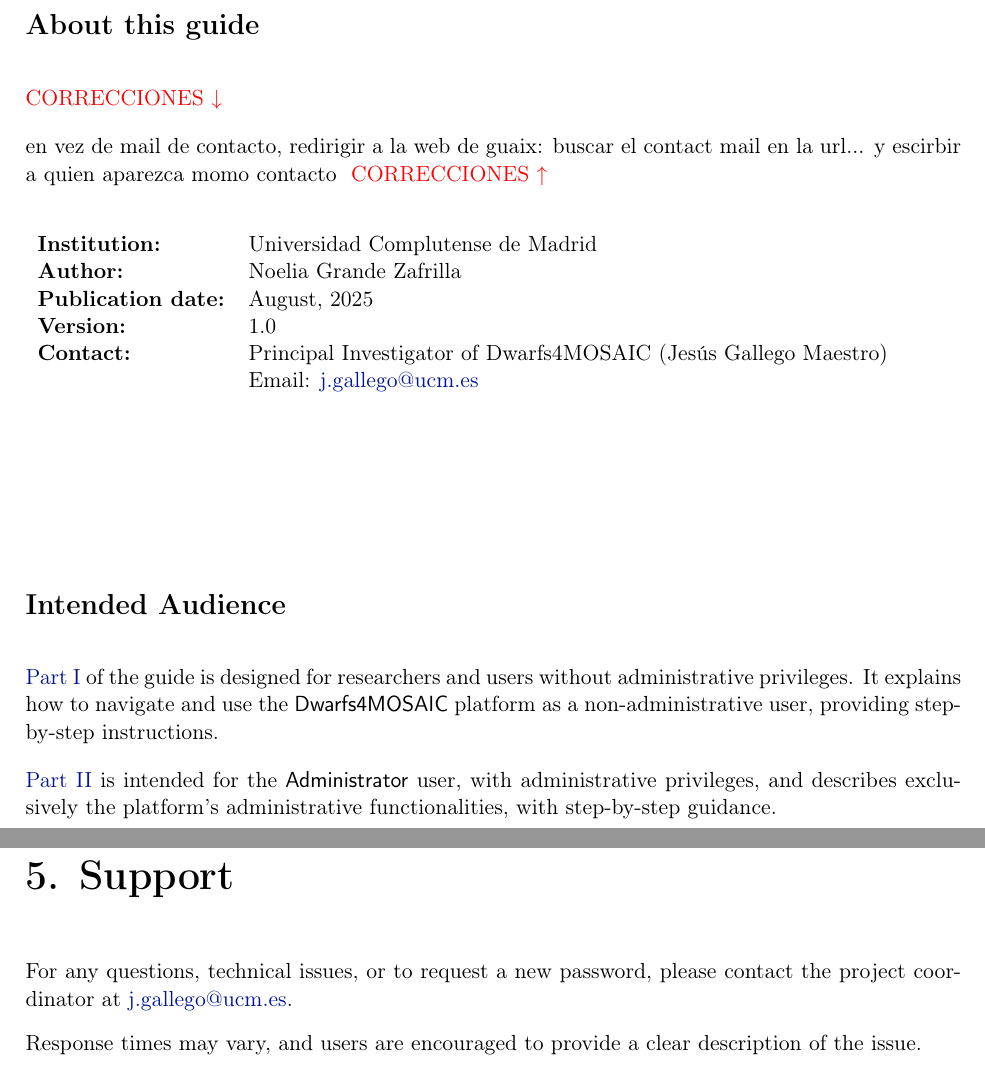
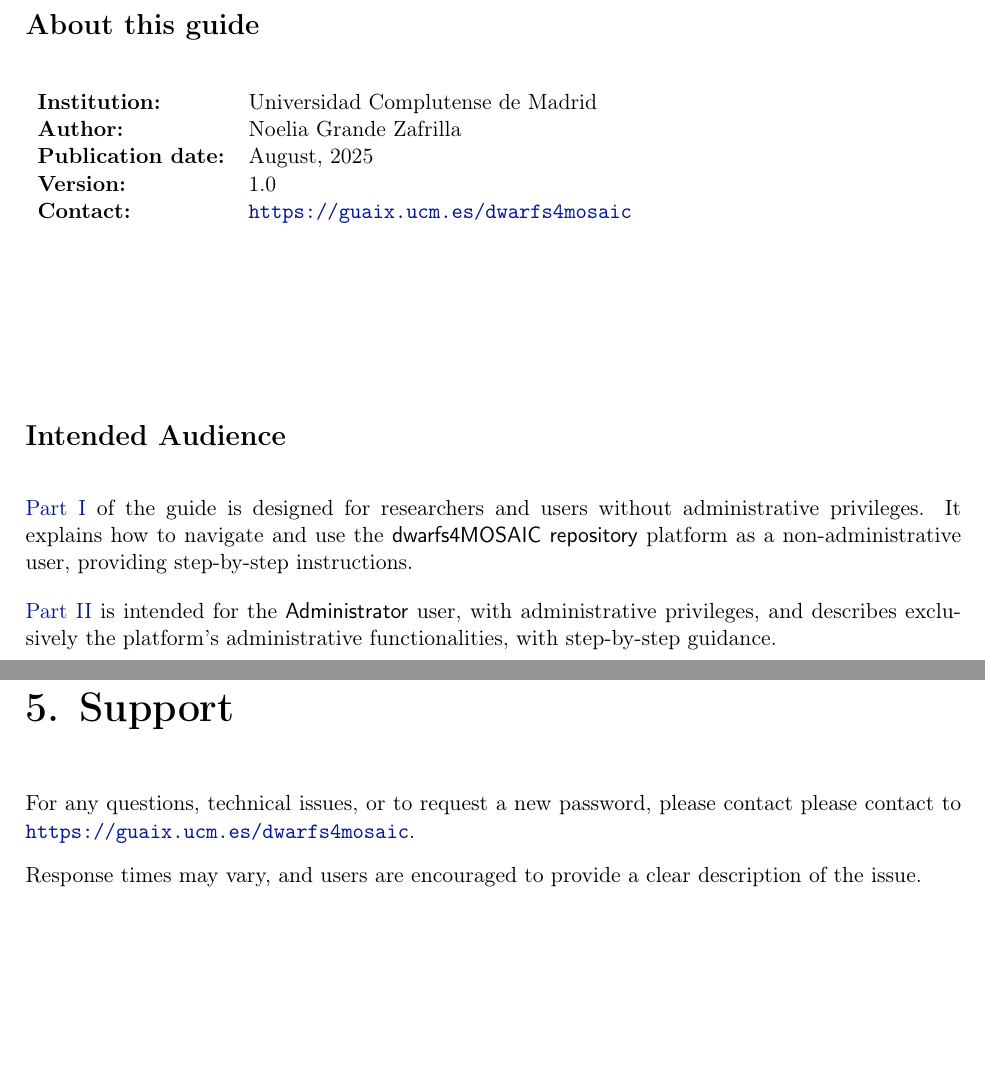
Before and after one commit to noeliagrande/Dwarfs4MOSAIC-guide, a LaTeX document (code/dwarfs4mosaic_Quick_Start_Guide.tex, which reads code/part_user.tex, code/preamble.tex): two parts of pages 2 and 10 of 35, joined at a grey line, cut so that both start at the same text, the shorter picture padded with empty space. Compiled offline with pdfLaTeX.

Commit message:
The mail contact is replaced by the project url.

```diff
--- a/code/dwarfs4mosaic_Quick_Start_Guide.tex
+++ b/code/dwarfs4mosaic_Quick_Start_Guide.tex
@@ -5,12 +5,13 @@
 % Project info
 
 \newcommand{\project}{\textsf{Dwarfs4MOSAIC}\xspace}
-\newcommand{\prjInstitution}{Universidad Complutense de Madrid}
-\newcommand{\prjAuthor}{Noelia Grande Zafrilla}
-\newcommand{\prjPubDate}{August, 2025} % \newcommand{\prjPubDate}{\today}
-\newcommand{\prjVersion}{1.0}
-\newcommand{\prjContact}{Principal Investigator of Dwarfs4MOSAIC (Jesús Gallego Maestro)}
-\newcommand{\prjMail}{j.gallego@ucm.es}
+\newcommand{\prjInstitution}{Universidad Complutense de Madrid\xspace}
+\newcommand{\prjAuthor}{Noelia Grande Zafrilla\xspace}
+\newcommand{\prjPubDate}{August, 2025\xspace} % \newcommand{\prjPubDate}{\today}
+\newcommand{\prjVersion}{1.0\xspace}
+%\newcommand{\prjContact}{Principal Investigator of Dwarfs4MOSAIC (Jesús Gallego Maestro)\xspace}
+%\newcommand{\prjMail}{j.gallego@ucm.es\xspace}
+\newcommand{\prjUrl}{\url{https://guaix.ucm.es/dwarfs4mosaic}\xspace}
 
 
 \begin{document}
@@ -26,19 +27,14 @@
 
 	\section*{About this guide}
 
-	\correcciones{
-
-	en vez de mail de contacto, redirigir a la web de guaix: buscar el contact mail en la url... y escirbir a quien aparezca momo contacto
-	}
-
 	\begin{flushleft}
 		\begin{tabular}{ll}
 			\textbf{Institution:} & \prjInstitution \\
 			\textbf{Author:} & \prjAuthor \\
 			\textbf{Publication date:} & \prjPubDate \\
 			\textbf{Version:} & 1.0 \\
-			\textbf{Contact:} & \prjContact \\
-			& Email: \href{mailto:\prjMail}{\prjMail}
+			\textbf{Contact:} & \prjUrl \\
+			%& Email: \href{mailto:\prjMail}{\prjMail}
 		\end{tabular}
 	\end{flushleft}
 
@@ -46,10 +42,11 @@
 
 	\section*{Intended Audience}
 
-	\hyperref[part:user]{Part~\ref*{part:user}} of the guide is designed for researchers and users without administrative privileges. It explains how to navigate and use the \project platform as a non-administrative user, providing step-by-step instructions.
+	\hyperref[part:user]{Part~\ref*{part:user}} of the guide is designed for researchers and users without administrative privileges. It explains how to navigate and use the \app platform as a non-administrative user, providing step-by-step instructions.
 
 	\hyperref[part:admin]{Part~\ref*{part:admin}} is intended for the \admin user, with administrative privileges, and describes exclusively the platform’s administrative functionalities, with step-by-step guidance.
 
+	\newpage
 
     % Index
     \setlength{\parskip}{0.3em}
--- a/code/part_user.tex
+++ b/code/part_user.tex
@@ -64,7 +67,7 @@ Always log out when you finish using the system, especially on shared or public
 % --------------------------------------------------------------------------------------------------------------------------
 \chapter{Support} \label{chap:user-support}
 
-For any questions, technical issues, or to request a new password, please contact the project coordinator at \href{mailto:\prjMail}{\prjMail}.
+For any questions, technical issues, or to request a new password, please contact please contact to \prjUrl.
 
 Response times may vary, and users are encouraged to provide a clear description of the issue.
 
--- a/code/preamble.tex
+++ b/code/preamble.tex
@@ -33,6 +33,7 @@
 
 % ----------------------------------------------------------------------------------------------------------------------
 % Commands
+\newcommand{\app}{\textsf{dwarfs4MOSAIC repository}\xspace}
 \newcommand{\admin}{\textsf{Administrator}\xspace}
 \newcommand{\warning}{\textcolor{orange}{\faExclamationTriangle[solid]} \xspace}
 
```
Also changed, not shown: code/dwarfs4mosaic_Quick_Start_Guide.tex (4 more changed lines), code/part_user.tex (7 more changed lines), code/preamble.tex (8 more changed lines).
